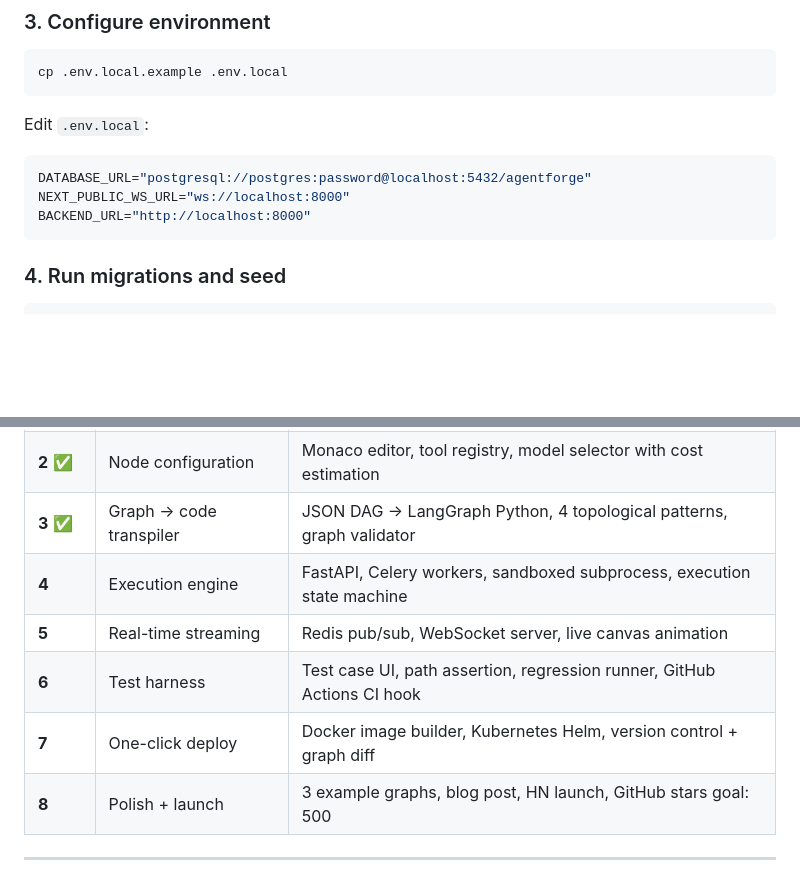
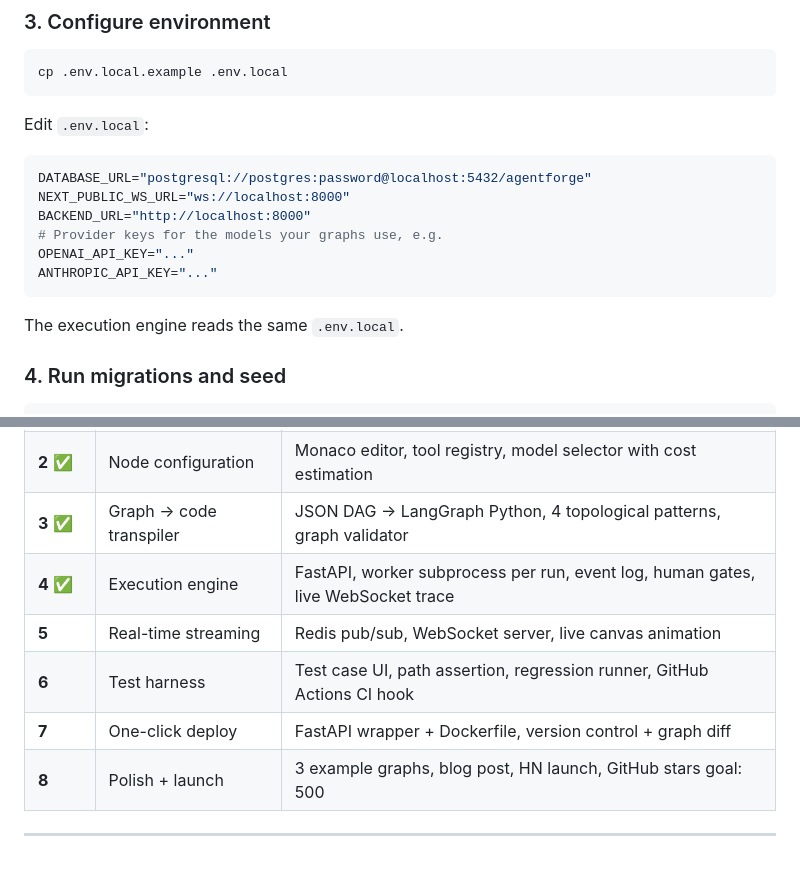
Before and after one commit to sahil1402/agentforge, a Markdown page: README.md, 2 parts joined by grey strips. GitHub-like rendering; blank space fills up the shorter version.

````diff
--- a/README.md
+++ b/README.md
@@ -278,7 +277,12 @@ Edit `.env.local`:
 DATABASE_URL="postgresql://postgres:password@localhost:5432/agentforge"
 NEXT_PUBLIC_WS_URL="ws://localhost:8000"
 BACKEND_URL="http://localhost:8000"
+# Provider keys for the models your graphs use, e.g.
+OPENAI_API_KEY="..."
+ANTHROPIC_API_KEY="..."
 ```
+
+The execution engine reads the same `.env.local`.
 
 ### 4. Run migrations and seed
 
@@ -386,10 +410,10 @@ agentforge/
 | **1** ✅ | Canvas foundation | React Flow canvas, 5 node types, PostgreSQL schema, 4 API routes |
 | **2** ✅ | Node configuration | Monaco editor, tool registry, model selector with cost estimation |
 | **3** ✅ | Graph → code transpiler | JSON DAG → LangGraph Python, 4 topological patterns, graph validator |
-| **4** | Execution engine | FastAPI, Celery workers, sandboxed subprocess, execution state machine |
+| **4** ✅ | Execution engine | FastAPI, worker subprocess per run, event log, human gates, live WebSocket trace |
 | **5** | Real-time streaming | Redis pub/sub, WebSocket server, live canvas animation |
 | **6** | Test harness | Test case UI, path assertion, regression runner, GitHub Actions CI hook |
-| **7** | One-click deploy | Docker image builder, Kubernetes Helm, version control + graph diff |
+| **7** | One-click deploy | FastAPI wrapper + Dockerfile, version control + graph diff |
 | **8** | Polish + launch | 3 example graphs, blog post, HN launch, GitHub stars goal: 500 |
 
 ---
````
Also changed, not shown: other parts of README.md (+39 -20 lines), CLAUDE.md (+43 -7 lines).
